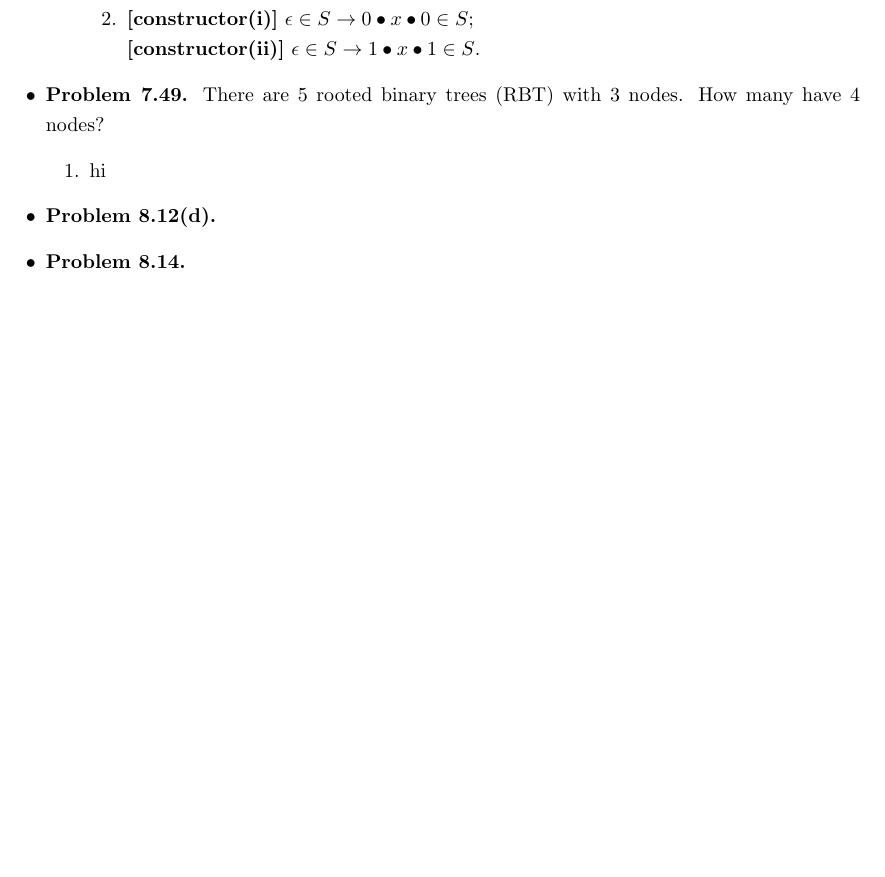
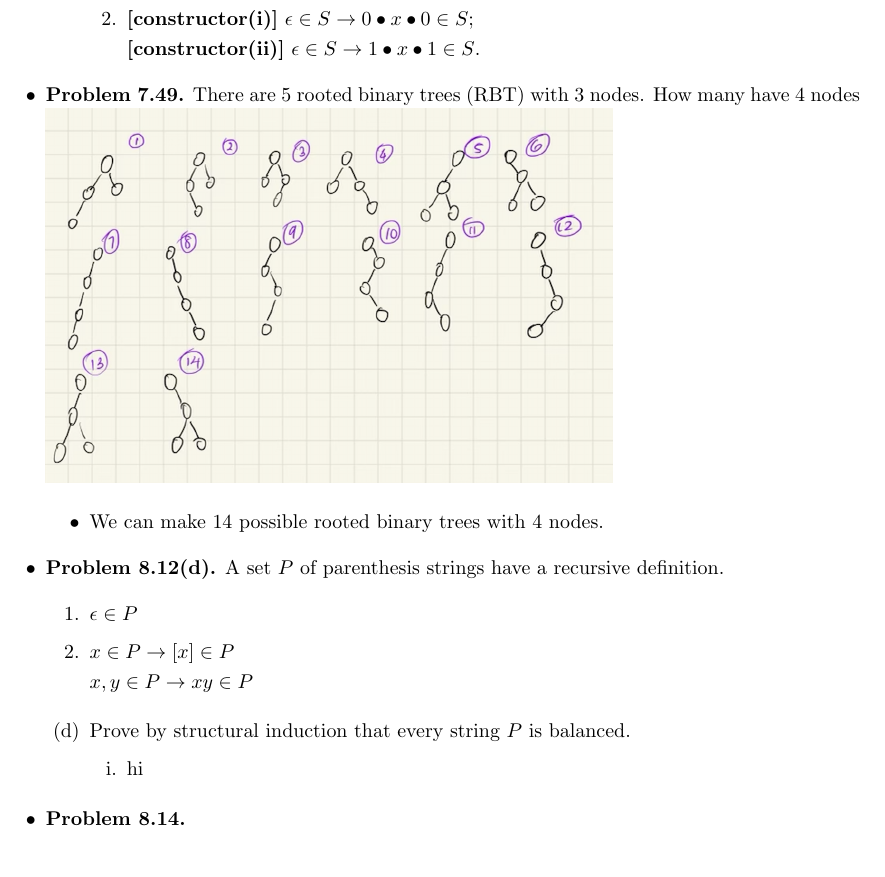
Before and after one commit to Ardennt/focs, a LaTeX problem sheet (homework/homework3/hw3.tex): part of page 6 of 6, cut so that both start at the same text. Compiled offline with pdfLaTeX.

Commit message:
hw3 update, missing last 2

```diff
--- a/homework/homework3/hw3.tex
+++ b/homework/homework3/hw3.tex
@@ -1,6 +1,7 @@
 \documentclass{article}
 \usepackage[margin=1.25in]{geometry}
 \usepackage{amsmath, amssymb, setspace, enumerate, enumitem}
+\usepackage{graphicx}
 \usepackage[makeroom]{cancel}
 \onehalfspacing
 
@@ -263,11 +264,23 @@
                 \textbf{[constructor(ii)]} $\epsilon \in S \rightarrow 1 \bullet x \bullet 1 \in S$.
             \end{enumerate}
         \end{enumerate}
-        \item \textbf{Problem 7.49.} There are 5 rooted binary trees (RBT) with 3 nodes. How many have 4 nodes?
-        \begin{enumerate}
-            \item hi
+        \item \textbf{Problem 7.49.} There are 5 rooted binary trees (RBT) with 3 nodes. How many have 4 nodes\\
+        \includegraphics[width=100mm,scale=0.5]{binaryTrees.png}
+        \begin{itemize}[label=$\bullet$]
+            \item We can make 14 possible rooted binary trees with 4 nodes.
+        \end{itemize}
+        \item \textbf{Problem 8.12(d).} A set $P$ of parenthesis strings have a recursive definition.
+        \begin{enumerate}[label=\arabic*.]
+            \item $\epsilon \in P$
+            \item $x \in P \rightarrow [x] \in P$\\
+            $x,y \in P \rightarrow xy \in P$
         \end{enumerate}
-        \item \textbf{Problem 8.12(d).}
+        \begin{enumerate}[label=(d)]
+            \item Prove by structural induction that every string $P$ is balanced.
+            \begin{enumerate}[label=\roman*.]
+                \item hi
+            \end{enumerate}
+        \end{enumerate}
         \item \textbf{Problem 8.14.}
     \end{itemize}
 
```
Also changed, not shown: homework/homework3/binaryTrees.png (added), homework/homework3/hw3.pdf, 4 other files.
